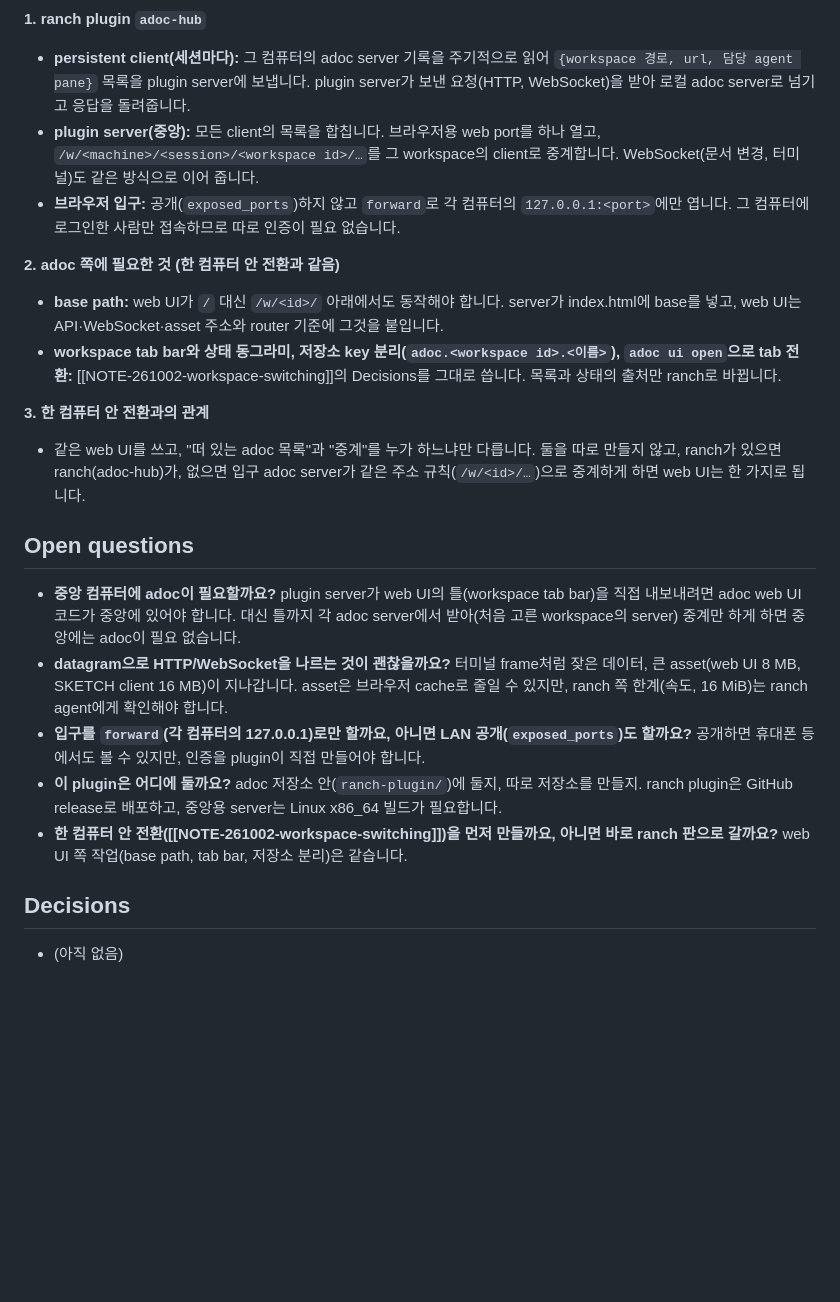
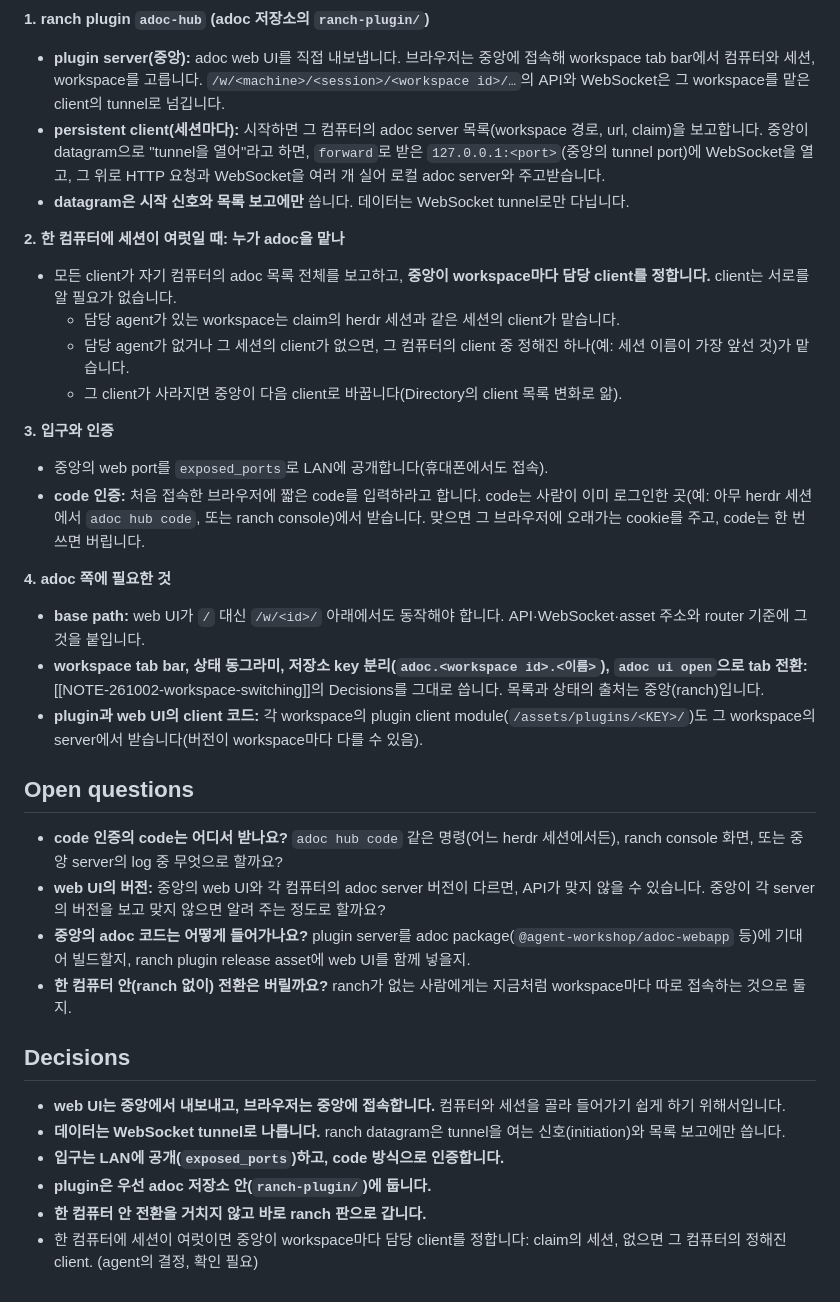
Before and after one commit to dirty49374/adoc, a Markdown page: docs/notes/NOTE-261002-ranch-adoc-hub.md, the part around one of its changes. Rendered like a GitHub page; blank space fills up the shorter version.

````diff
--- a/docs/notes/NOTE-261002-ranch-adoc-hub.md
+++ b/docs/notes/NOTE-261002-ranch-adoc-hub.md
@@ -37,28 +39,41 @@ flowchart LR
 ```
 
-**1. ranch plugin `adoc-hub`**
+**1. ranch plugin `adoc-hub` (adoc 저장소의 `ranch-plugin/`)**
 
-- **persistent client(세션마다):** 그 컴퓨터의 adoc server 기록을 주기적으로 읽어 `{workspace 경로, url, 담당 agent pane}` 목록을 plugin server에 보냅니다. plugin server가 보낸 요청(HTTP, WebSocket)을 받아 로컬 adoc server로 넘기고 응답을 돌려줍니다.
-- **plugin server(중앙):** 모든 client의 목록을 합칩니다. 브라우저용 web port를 하나 열고, `/w/<machine>/<session>/<workspace id>/…`를 그 workspace의 client로 중계합니다. WebSocket(문서 변경, 터미널)도 같은 방식으로 이어 줍니다.
-- **브라우저 입구:** 공개(`exposed_ports`)하지 않고 `forward`로 각 컴퓨터의 `127.0.0.1:<port>`에만 엽니다. 그 컴퓨터에 로그인한 사람만 접속하므로 따로 인증이 필요 없습니다.
+- **plugin server(중앙):** adoc web UI를 직접 내보냅니다. 브라우저는 중앙에 접속해 workspace tab bar에서 컴퓨터와 세션, workspace를 고릅니다. `/w/<machine>/<session>/<workspace id>/…`의 API와 WebSocket은 그 workspace를 맡은 client의 tunnel로 넘깁니다.
+- **persistent client(세션마다):** 시작하면 그 컴퓨터의 adoc server 목록(workspace 경로, url, claim)을 보고합니다. 중앙이 datagram으로 "tunnel을 열어"라고 하면, `forward`로 받은 `127.0.0.1:<port>`(중앙의 tunnel port)에 WebSocket을 열고, 그 위로 HTTP 요청과 WebSocket을 여러 개 실어 로컬 adoc server와 주고받습니다.
+- **datagram은 시작 신호와 목록 보고에만** 씁니다. 데이터는 WebSocket tunnel로만 다닙니다.
 
-**2. adoc 쪽에 필요한 것 (한 컴퓨터 안 전환과 같음)**
+**2. 한 컴퓨터에 세션이 여럿일 때: 누가 adoc을 맡나**
 
-- **base path:** web UI가 `/` 대신 `/w/<id>/` 아래에서도 동작해야 합니다. server가 index.html에 base를 넣고, web UI는 API·WebSocket·asset 주소와 router 기준에 그것을 붙입니다.
-- **workspace tab bar와 상태 동그라미, 저장소 key 분리(`adoc.<workspace id>.<이름>`), `adoc ui open`으로 tab 전환:** [[NOTE-261002-workspace-switching]]의 Decisions를 그대로 씁니다. 목록과 상태의 출처만 ranch로 바뀝니다.
+- 모든 client가 자기 컴퓨터의 adoc 목록 전체를 보고하고, **중앙이 workspace마다 담당 client를 정합니다.** client는 서로를 알 필요가 없습니다.
+  - 담당 agent가 있는 workspace는 claim의 herdr 세션과 같은 세션의 client가 맡습니다.
+  - 담당 agent가 없거나 그 세션의 client가 없으면, 그 컴퓨터의 client 중 정해진 하나(예: 세션 이름이 가장 앞선 것)가 맡습니다.
+  - 그 client가 사라지면 중앙이 다음 client로 바꿉니다(Directory의 client 목록 변화로 앎).
 
-**3. 한 컴퓨터 안 전환과의 관계**
+**3. 입구와 인증**
 
-- 같은 web UI를 쓰고, "떠 있는 adoc 목록"과 "중계"를 누가 하느냐만 다릅니다. 둘을 따로 만들지 않고, ranch가 있으면 ranch(adoc-hub)가, 없으면 입구 adoc server가 같은 주소 규칙(`/w/<id>/…`)으로 중계하게 하면 web UI는 한 가지로 됩니다.
+- 중앙의 web port를 `exposed_ports`로 LAN에 공개합니다(휴대폰에서도 접속).
+- **code 인증:** 처음 접속한 브라우저에 짧은 code를 입력하라고 합니다. code는 사람이 이미 로그인한 곳(예: 아무 herdr 세션에서 `adoc hub code`, 또는 ranch console)에서 받습니다. 맞으면 그 브라우저에 오래가는 cookie를 주고, code는 한 번 쓰면 버립니다.
+
+**4. adoc 쪽에 필요한 것**
+
+- **base path:** web UI가 `/` 대신 `/w/<id>/` 아래에서도 동작해야 합니다. API·WebSocket·asset 주소와 router 기준에 그것을 붙입니다.
+- **workspace tab bar, 상태 동그라미, 저장소 key 분리(`adoc.<workspace id>.<이름>`), `adoc ui open`으로 tab 전환:** [[NOTE-261002-workspace-switching]]의 Decisions를 그대로 씁니다. 목록과 상태의 출처는 중앙(ranch)입니다.
+- **plugin과 web UI의 client 코드:** 각 workspace의 plugin client module(`/assets/plugins/<KEY>/`)도 그 workspace의 server에서 받습니다(버전이 workspace마다 다를 수 있음).
 
 ## Open questions
 
-- **중앙 컴퓨터에 adoc이 필요할까요?** plugin server가 web UI의 틀(workspace tab bar)을 직접 내보내려면 adoc web UI 코드가 중앙에 있어야 합니다. 대신 틀까지 각 adoc server에서 받아(처음 고른 workspace의 server) 중계만 하게 하면 중앙에는 adoc이 필요 없습니다.
-- **datagram으로 HTTP/WebSocket을 나르는 것이 괜찮을까요?** 터미널 frame처럼 잦은 데이터, 큰 asset(web UI 8 MB, SKETCH client 16 MB)이 지나갑니다. asset은 브라우저 cache로 줄일 수 있지만, ranch 쪽 한계(속도, 16 MiB)는 ranch agent에게 확인해야 합니다.
-- **입구를 `forward`(각 컴퓨터의 127.0.0.1)로만 할까요, 아니면 LAN 공개(`exposed_ports`)도 할까요?** 공개하면 휴대폰 등에서도 볼 수 있지만, 인증을 plugin이 직접 만들어야 합니다.
-- **이 plugin은 어디에 둘까요?** adoc 저장소 안(`ranch-plugin/`)에 둘지, 따로 저장소를 만들지. ranch plugin은 GitHub release로 배포하고, 중앙용 server는 Linux x86_64 빌드가 필요합니다.
-- **한 컴퓨터 안 전환([[NOTE-261002-workspace-switching]])을 먼저 만들까요, 아니면 바로 ranch 판으로 갈까요?** web UI 쪽 작업(base path, tab bar, 저장소 분리)은 같습니다.
+- **code 인증의 code는 어디서 받나요?** `adoc hub code` 같은 명령(어느 herdr 세션에서든), ranch console 화면, 또는 중앙 server의 log 중 무엇으로 할까요?
+- **web UI의 버전:** 중앙의 web UI와 각 컴퓨터의 adoc server 버전이 다르면, API가 맞지 않을 수 있습니다. 중앙이 각 server의 버전을 보고 맞지 않으면 알려 주는 정도로 할까요?
+- **중앙의 adoc 코드는 어떻게 들어가나요?** plugin server를 adoc package(`@agent-workshop/adoc-webapp` 등)에 기대어 빌드할지, ranch plugin release asset에 web UI를 함께 넣을지.
+- **한 컴퓨터 안(ranch 없이) 전환은 버릴까요?** ranch가 없는 사람에게는 지금처럼 workspace마다 따로 접속하는 것으로 둘지.
 
 ## Decisions
 
-- (아직 없음)
+- **web UI는 중앙에서 내보내고, 브라우저는 중앙에 접속합니다.** 컴퓨터와 세션을 골라 들어가기 쉽게 하기 위해서입니다.
+- **데이터는 WebSocket tunnel로 나릅니다.** ranch datagram은 tunnel을 여는 신호(initiation)와 목록 보고에만 씁니다.
+- **입구는 LAN에 공개(`exposed_ports`)하고, code 방식으로 인증합니다.**
+- **plugin은 우선 adoc 저장소 안(`ranch-plugin/`)에 둡니다.**
+- **한 컴퓨터 안 전환을 거치지 않고 바로 ranch 판으로 갑니다.**
+- 한 컴퓨터에 세션이 여럿이면 중앙이 workspace마다 담당 client를 정합니다: claim의 세션, 없으면 그 컴퓨터의 정해진 client. (agent의 결정, 확인 필요)
````
Also changed, not shown: other parts of docs/notes/NOTE-261002-ranch-adoc-hub.md (+15 -13 lines).
